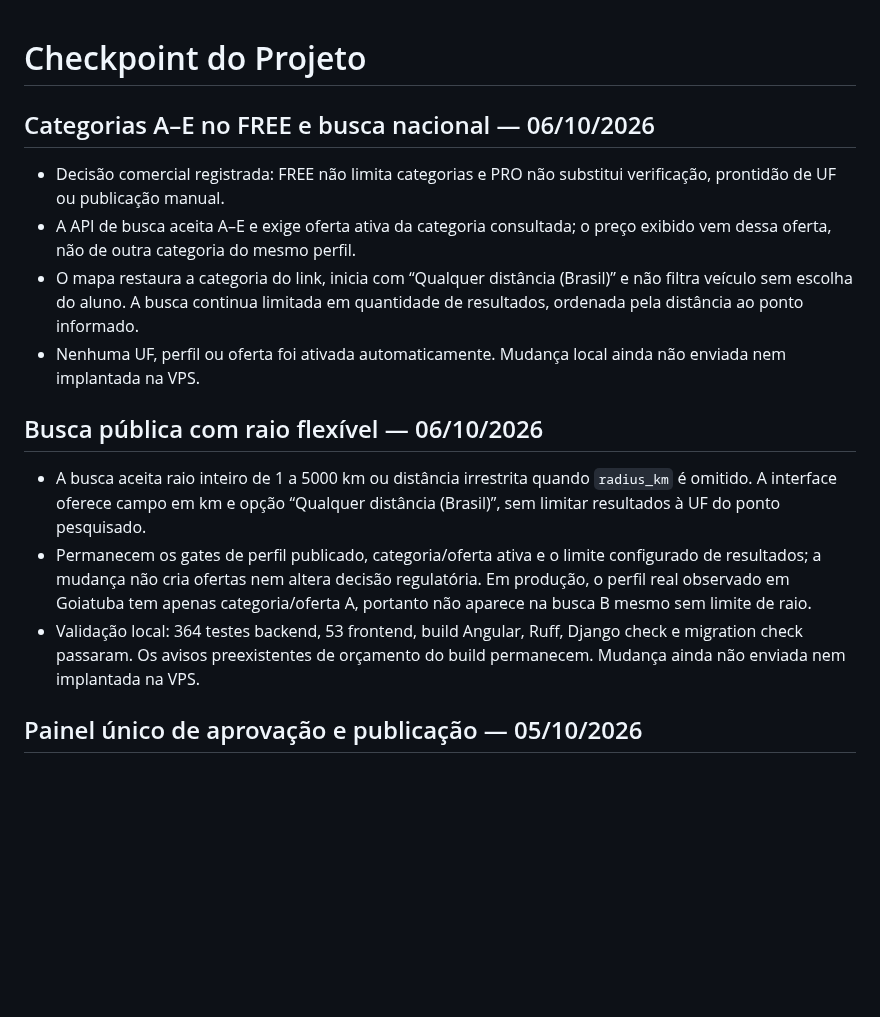
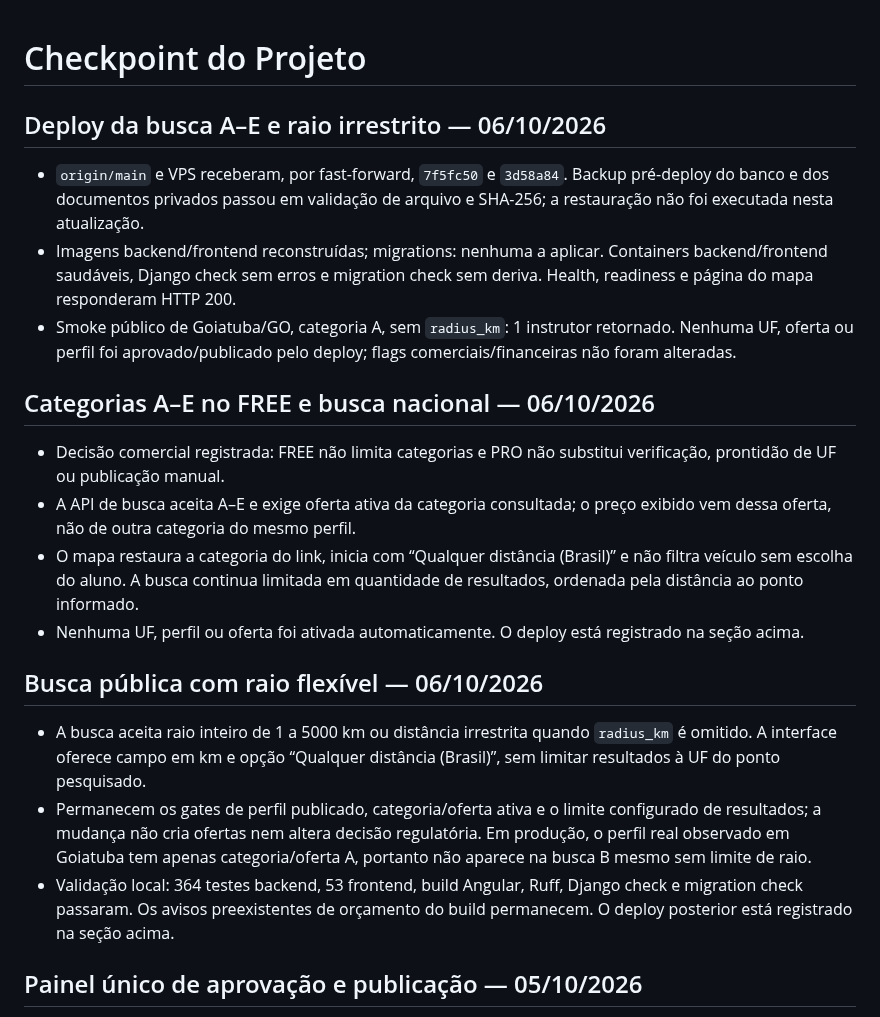
Before and after one commit to gilmargtba/InstrutorPro, a Markdown page: docs/CHECKPOINT.md, the part around the change. Drawn GitHub-style; blank space fills up the shorter version.

Commit message:
docs(checkpoint): record nationwide search deployment

```diff
--- a/docs/CHECKPOINT.md
+++ b/docs/CHECKPOINT.md
@@ -1,4 +1,16 @@
 # Checkpoint do Projeto
+
+## Deploy da busca A–E e raio irrestrito — 06/10/2026
+
+- `origin/main` e VPS receberam, por fast-forward, `7f5fc50` e `3d58a84`.
+  Backup pré-deploy do banco e dos documentos privados passou em validação de
+  arquivo e SHA-256; a restauração não foi executada nesta atualização.
+- Imagens backend/frontend reconstruídas; migrations: nenhuma a aplicar.
+  Containers backend/frontend saudáveis, Django check sem erros e migration
+  check sem deriva. Health, readiness e página do mapa responderam HTTP 200.
+- Smoke público de Goiatuba/GO, categoria A, sem `radius_km`: 1 instrutor
+  retornado. Nenhuma UF, oferta ou perfil foi aprovado/publicado pelo deploy;
+  flags comerciais/financeiras não foram alteradas.
 
 ## Categorias A–E no FREE e busca nacional — 06/10/2026
 
@@ -9,8 +21,8 @@
 - O mapa restaura a categoria do link, inicia com “Qualquer distância (Brasil)”
   e não filtra veículo sem escolha do aluno. A busca continua limitada em
   quantidade de resultados, ordenada pela distância ao ponto informado.
-- Nenhuma UF, perfil ou oferta foi ativada automaticamente. Mudança local ainda
-  não enviada nem implantada na VPS.
+- Nenhuma UF, perfil ou oferta foi ativada automaticamente. O deploy está
+  registrado na seção acima.
 
 ## Busca pública com raio flexível — 06/10/2026
 
@@ -23,7 +35,7 @@
   categoria/oferta A, portanto não aparece na busca B mesmo sem limite de raio.
 - Validação local: 364 testes backend, 53 frontend, build Angular, Ruff,
   Django check e migration check passaram. Os avisos preexistentes de orçamento
-  do build permanecem. Mudança ainda não enviada nem implantada na VPS.
+  do build permanecem. O deploy posterior está registrado na seção acima.
 
 ## Painel único de aprovação e publicação — 05/10/2026
 
```
